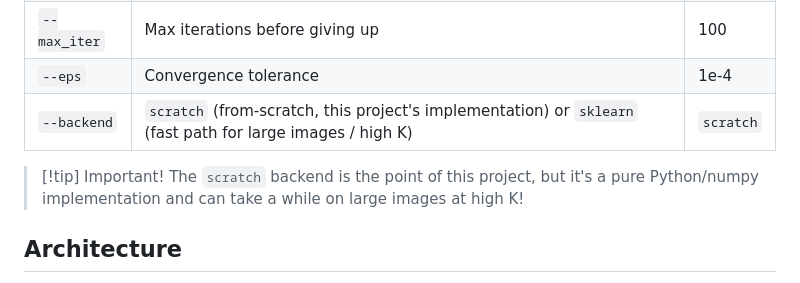
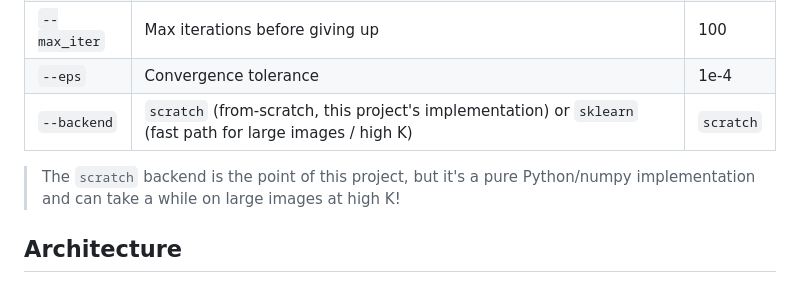
Before and after one commit to juliarzymowska/k-means-compression, a Markdown page: README.md, the part around the change. Rendered like a GitHub page.

```diff
--- a/README.md
+++ b/README.md
@@ -69,7 +69,6 @@ python3 cli.py -k 16 --load photo.jpg --save compressed.png
 | `--eps` | Convergence tolerance | 1e-4 |
 | `--backend` | `scratch` (from-scratch, this project's implementation) or `sklearn` (fast path for large images / high K) | `scratch` |
 
-> [!tip] Important!
 > The `scratch` backend is the point of this project, but it's a pure Python/numpy implementation and can take a while on large images at high K!
 
 ## Architecture
```
